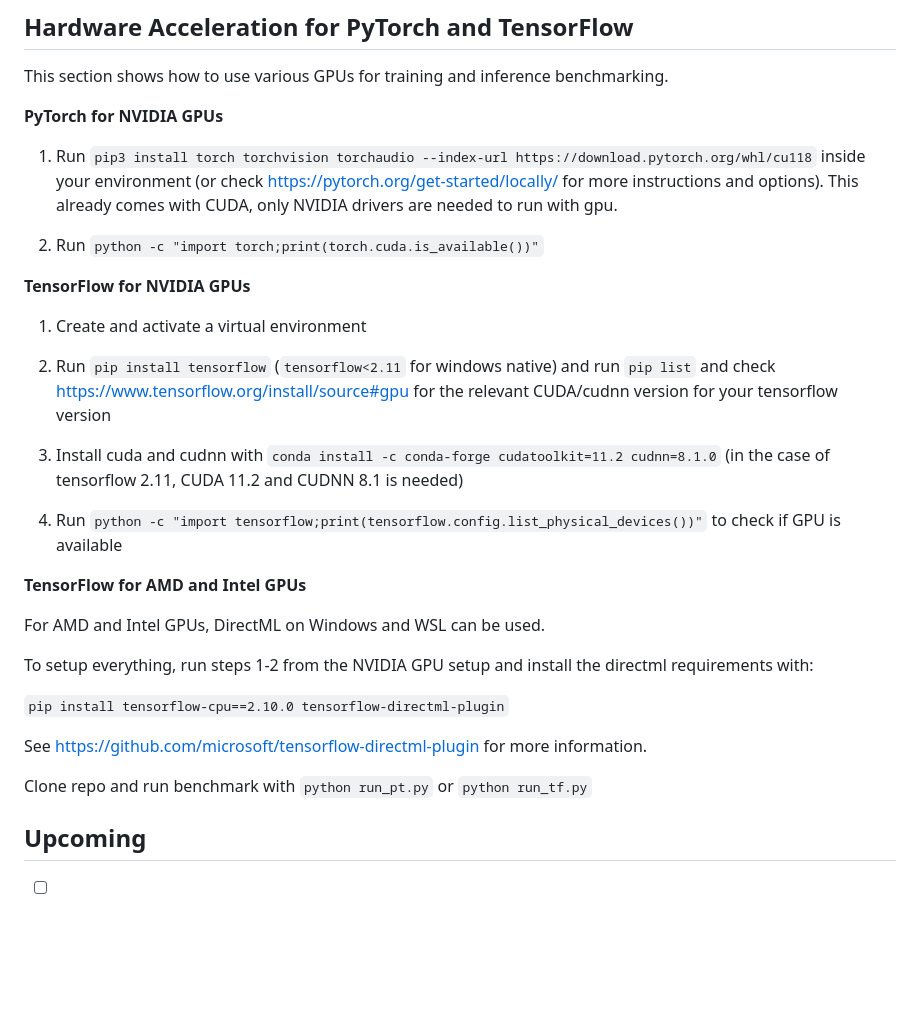
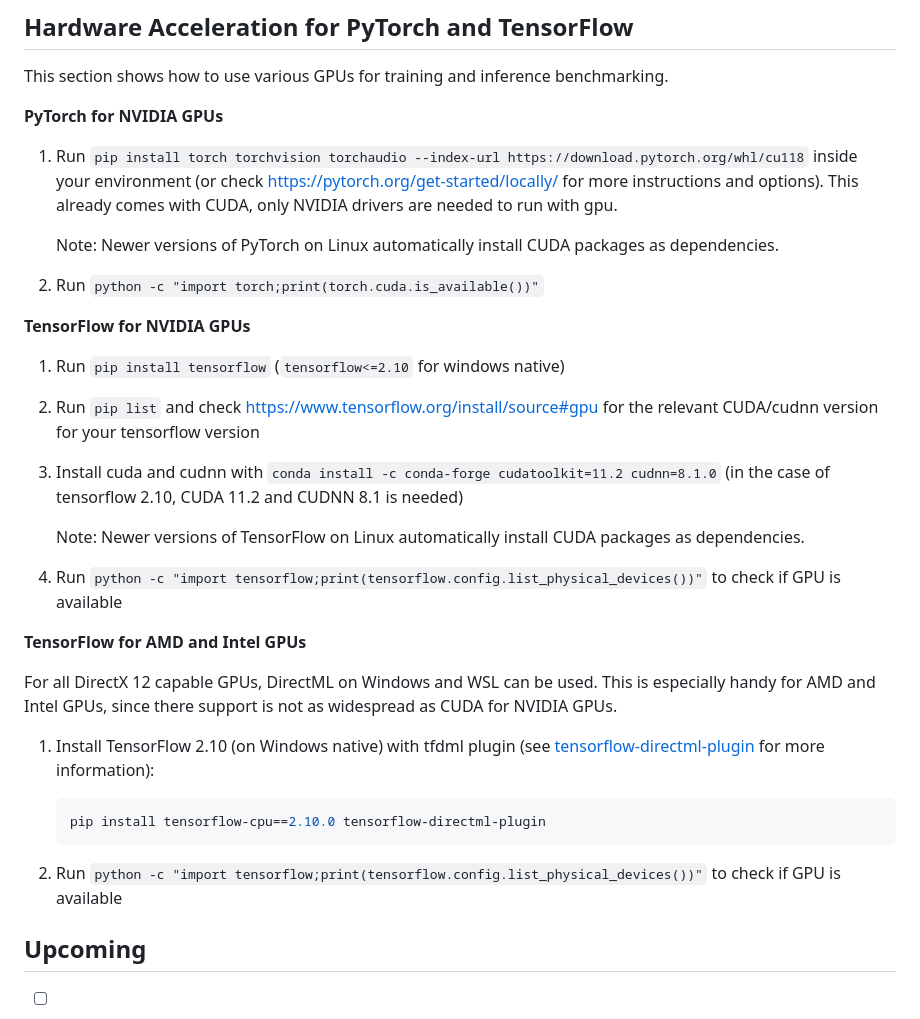
Before and after one commit to TimoIllusion/simple-ai-benchmarking, a Markdown page: README.md, the part around the change. Drawn GitHub-style; blank space fills up the shorter version.

Commit message:
Chore: fix GPU setup section README.md

````diff
--- a/README.md
+++ b/README.md
@@ -94,32 +94,36 @@ This section shows how to use various GPUs for training and inference benchmarki
 
 **PyTorch for NVIDIA GPUs**
 
-1. Run `pip3 install torch torchvision torchaudio --index-url https://download.pytorch.org/whl/cu118` inside your environment (or check https://pytorch.org/get-started/locally/ for more instructions and options). This already comes with CUDA, only NVIDIA drivers are needed to run with gpu.
+1. Run `pip install torch torchvision torchaudio --index-url https://download.pytorch.org/whl/cu118` inside your environment (or check https://pytorch.org/get-started/locally/ for more instructions and options). This already comes with CUDA, only NVIDIA drivers are needed to run with gpu.
 
-2. Run `python -c "import torch;print(torch.cuda.is_available())"`
+   Note: Newer versions of PyTorch on Linux automatically install CUDA packages as dependencies.
+
+3. Run `python -c "import torch;print(torch.cuda.is_available())"`
 
 **TensorFlow for NVIDIA GPUs**
 
-1. Create and activate a virtual environment
+1. Run `pip install tensorflow` (`tensorflow<=2.10` for windows native)
 
-2. Run `pip install tensorflow` (`tensorflow<2.11` for windows native) and run `pip list` and check https://www.tensorflow.org/install/source#gpu for the relevant CUDA/cudnn version for your tensorflow version
+2. Run `pip list` and check https://www.tensorflow.org/install/source#gpu for the relevant CUDA/cudnn version for your tensorflow version
 
-3. Install cuda and cudnn with `conda install -c conda-forge cudatoolkit=11.2 cudnn=8.1.0` (in the case of tensorflow 2.11, CUDA 11.2 and CUDNN 8.1 is needed)
+4. Install cuda and cudnn with `conda install -c conda-forge cudatoolkit=11.2 cudnn=8.1.0` (in the case of tensorflow 2.10, CUDA 11.2 and CUDNN 8.1 is needed)
 
-4. Run `python -c "import tensorflow;print(tensorflow.config.list_physical_devices())"` to check if GPU is available
+   Note: Newer versions of TensorFlow on Linux automatically install CUDA packages as dependencies.
+
+5. Run `python -c "import tensorflow;print(tensorflow.config.list_physical_devices())"` to check if GPU is available
+
 
 **TensorFlow for AMD and Intel GPUs**
 
-For AMD and Intel GPUs, DirectML on Windows and WSL can be used.
+For all DirectX 12 capable GPUs, DirectML on Windows and WSL can be used. This is especially handy for AMD and Intel GPUs, since there support is not as widespread as CUDA for NVIDIA GPUs.
 
-To setup everything, run steps 1-2 from the NVIDIA GPU setup and install the directml requirements with:
+1. Install TensorFlow 2.10 (on Windows native) with tfdml plugin (see [tensorflow-directml-plugin](https://github.com/microsoft/tensorflow-directml-plugin) for more information):
 
-`pip install tensorflow-cpu==2.10.0 tensorflow-directml-plugin`
+   ```bash
+   pip install tensorflow-cpu==2.10.0 tensorflow-directml-plugin
+   ```
 
-See https://github.com/microsoft/tensorflow-directml-plugin for more information.
-
-Clone repo and run benchmark with `python run_pt.py` or `python run_tf.py`
-
+2. Run `python -c "import tensorflow;print(tensorflow.config.list_physical_devices())"` to check if GPU is available
 
 ## Upcoming
 
````
